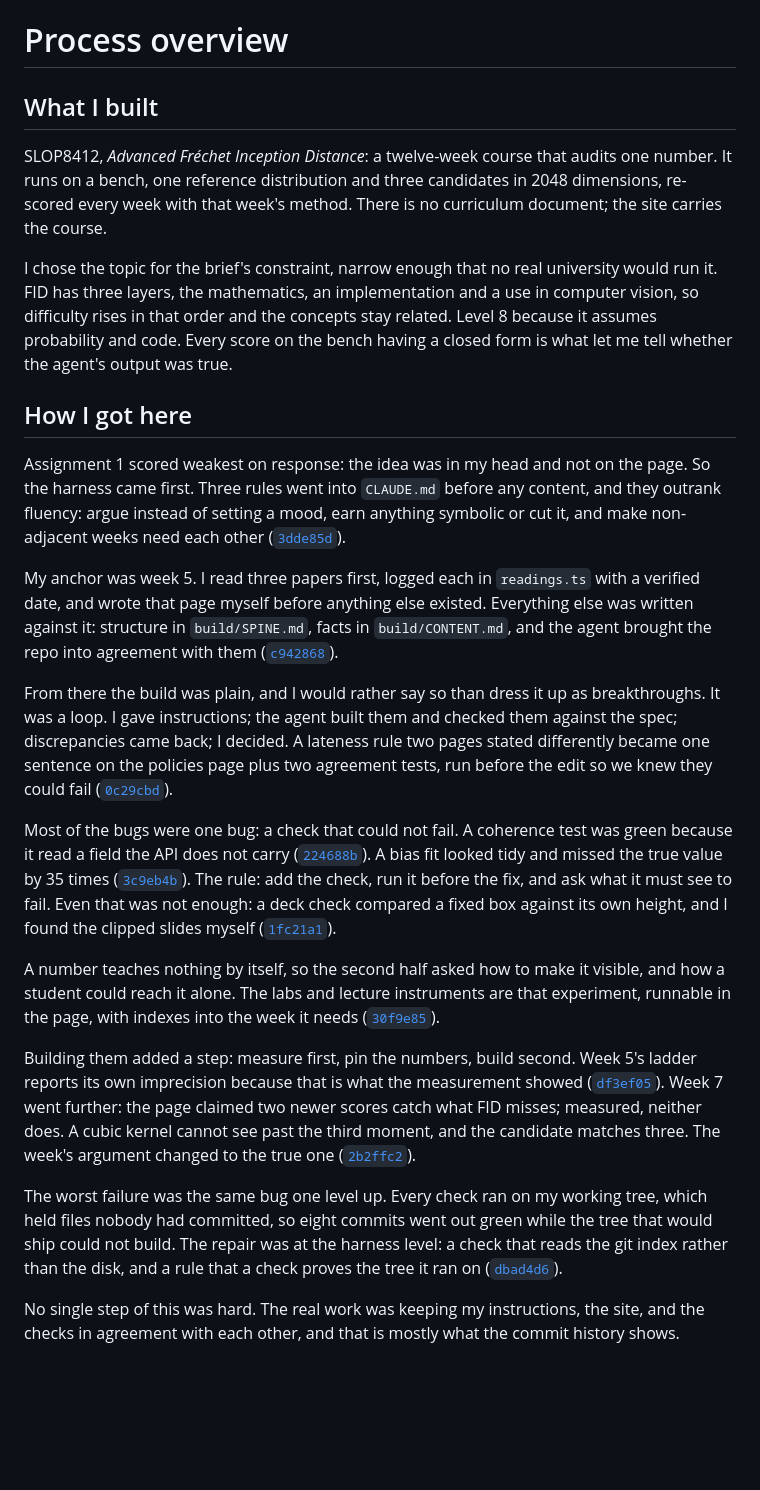
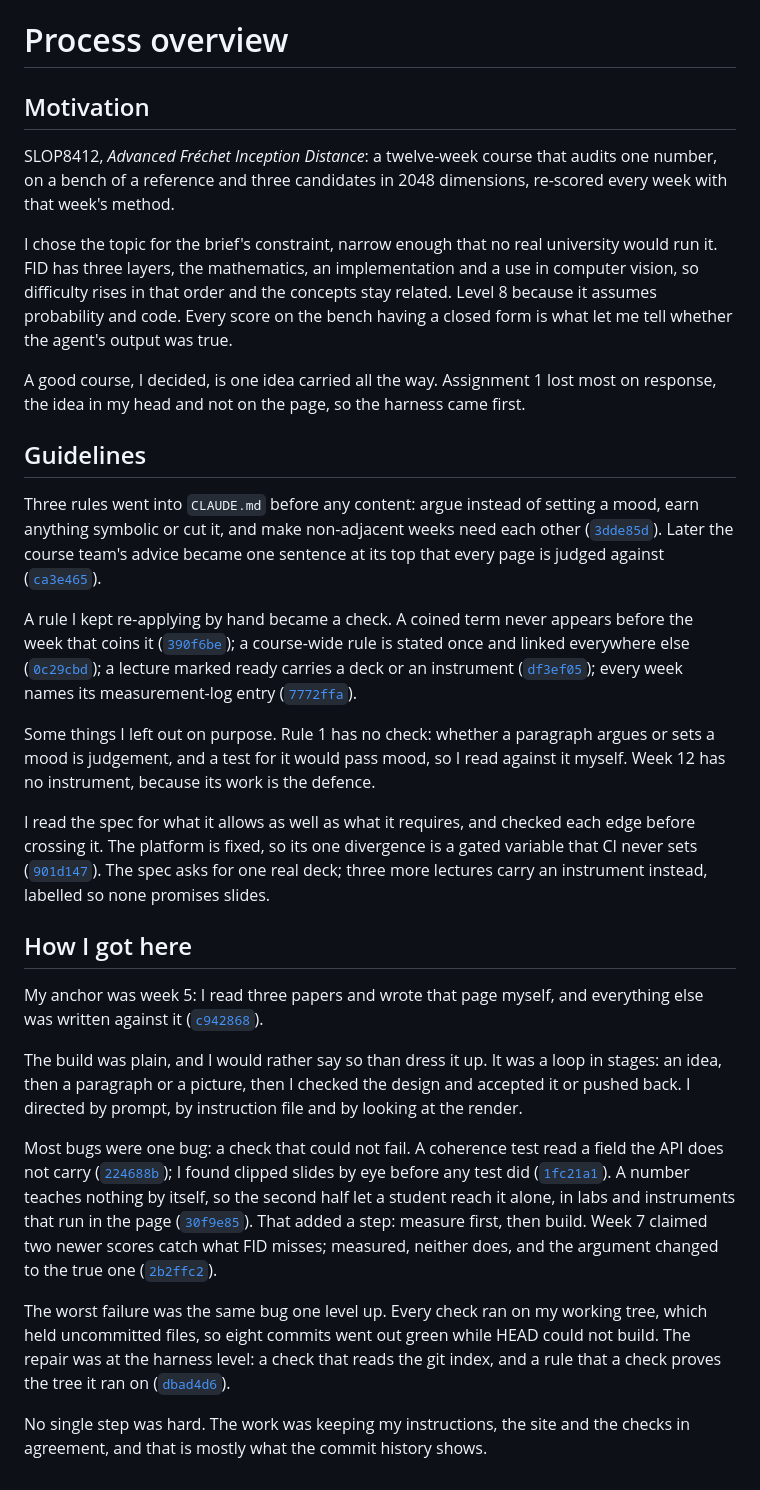
Before and after one commit to comp4020-agentic-coding-studio/comp4020-ass2-jnheinrich451-eng, a Markdown page: PROCESS.md, the part around the change. Rendered like a GitHub page; blank space fills up the shorter version.

Commit message:
PROCESS.md in three layers, and the part of the spine it was missing
The author's structure: Motivation, Guidelines, How I got here. It lines up
with the spine the Assignment 2 brief sets for this file, which the old draft
only half followed: what a good course looks like, which decisions went into
the harness as a rule or a check, and which were deliberately left out.

That third part was absent. It now says what has no check on purpose, and
why: Rule 1, because whether a paragraph argues or sets a mood is judgement a
test would pass; and week 12's missing instrument, because its work is the
defence. Beside it, the author's own point about working at the edge of the
spec rather than inside it: the one gated divergence from the fixed platform,
and one real deck with three instrument lectures labelled so none promises
slides it lacks.

Guidelines now names the course-design checks, since the brief reads spec/ as
the record of what had to stay true about the course.

Measured before this message was written: 597 words, 13 cited commits, all
resolving. The previous version is in this file's history.

Co-Authored-By: Claude Opus 5 (1M context) <noreply@anthropic.com>

```diff
--- a/PROCESS.md
+++ b/PROCESS.md
@@ -1,10 +1,9 @@
 # Process overview
 
-## What I built
+## Motivation
 
 SLOP8412, *Advanced Fréchet Inception Distance*: a twelve-week course that
-audits one number. It runs on a bench, one reference distribution and three
-candidates in 2048 dimensions, re-scored every week with that week's method. There is no curriculum document; the site carries the course.
+audits one number, on a bench of a reference and three candidates in 2048 dimensions, re-scored every week with that week's method.
 
 I chose the topic for the brief's constraint, narrow enough that no real
 university would run it. FID has three layers, the mathematics, an
@@ -13,49 +12,52 @@ and the concepts stay related. Level 8 because it assumes probability and code.
 Every score on the bench having a closed form is what let me tell whether the
 agent's output was true.
 
+A good course, I decided, is one idea carried all the way. Assignment 1 lost most on response, the idea in my head and not on the page,
+so the harness came first.
+
+## Guidelines
+
+Three rules went into `CLAUDE.md` before any content:
+argue instead of setting a mood, earn anything symbolic or cut it, and make
+non-adjacent weeks need each other ([`3dde85d`](https://github.com/comp4020-agentic-coding-studio/comp4020-ass2-jnheinrich451-eng/commit/3dde85d)). Later the course team's advice became one sentence at its top that every page
+is judged against ([`ca3e465`](https://github.com/comp4020-agentic-coding-studio/comp4020-ass2-jnheinrich451-eng/commit/ca3e465)).
+
+A rule I kept re-applying by hand became a check. A coined term never appears
+before the week that coins it ([`390f6be`](https://github.com/comp4020-agentic-coding-studio/comp4020-ass2-jnheinrich451-eng/commit/390f6be)); a course-wide rule is stated once
+and linked everywhere else ([`0c29cbd`](https://github.com/comp4020-agentic-coding-studio/comp4020-ass2-jnheinrich451-eng/commit/0c29cbd)); a lecture marked ready carries a deck
+or an instrument ([`df3ef05`](https://github.com/comp4020-agentic-coding-studio/comp4020-ass2-jnheinrich451-eng/commit/df3ef05)); every week names its measurement-log entry
+([`7772ffa`](https://github.com/comp4020-agentic-coding-studio/comp4020-ass2-jnheinrich451-eng/commit/7772ffa)).
+
+Some things I left out on purpose. Rule 1 has no check: whether a paragraph
+argues or sets a mood is judgement, and a test for it would pass mood, so I read
+against it myself. Week 12 has no instrument, because its work is the defence.
+
+I read the spec for what it allows as well as what it requires, and checked each
+edge before crossing it. The platform is fixed, so its one divergence is a
+gated variable that CI never sets ([`901d147`](https://github.com/comp4020-agentic-coding-studio/comp4020-ass2-jnheinrich451-eng/commit/901d147)). The spec asks for one real deck; three more lectures carry an instrument
+instead, labelled so none promises slides.
+
 ## How I got here
 
-Assignment 1 scored weakest on response: the idea was in my head and not on the
-page. So the harness came first. Three rules went into `CLAUDE.md` before any
-content, and they outrank fluency: argue instead of setting a mood, earn
-anything symbolic or cut it, and make non-adjacent weeks need each other
-([`3dde85d`](https://github.com/comp4020-agentic-coding-studio/comp4020-ass2-jnheinrich451-eng/commit/3dde85d)).
+My anchor was week 5: I read three papers and wrote that page myself, and
+everything else was written against it ([`c942868`](https://github.com/comp4020-agentic-coding-studio/comp4020-ass2-jnheinrich451-eng/commit/c942868)).
 
-My anchor was week 5. I read three papers first, logged each in `readings.ts`
-with a verified date, and wrote that page myself before anything else existed.
-Everything else was written against it: structure in `build/SPINE.md`, facts in
-`build/CONTENT.md`, and the agent brought the repo into agreement with them ([`c942868`](https://github.com/comp4020-agentic-coding-studio/comp4020-ass2-jnheinrich451-eng/commit/c942868)).
+The build was plain, and I would rather say so than dress it up. It was a loop
+in stages: an idea, then a paragraph or a picture, then I checked the design
+and accepted it or pushed back. I directed by prompt, by instruction file and
+by looking at the render.
 
-From there the build was plain, and I would rather say so than
-dress it up as breakthroughs. It was a loop. I gave instructions; the agent
-built them and checked them against the spec; discrepancies came back; I
-decided. A lateness rule two pages stated differently became one sentence on the
-policies page plus two agreement tests, run before the edit so we knew they
-could fail
-([`0c29cbd`](https://github.com/comp4020-agentic-coding-studio/comp4020-ass2-jnheinrich451-eng/commit/0c29cbd)).
-
-Most of the bugs were one bug: a check that could not fail. A coherence test was
-green because it read a field the API does not carry ([`224688b`](https://github.com/comp4020-agentic-coding-studio/comp4020-ass2-jnheinrich451-eng/commit/224688b)). A bias fit
-looked tidy and missed the true value by 35 times ([`3c9eb4b`](https://github.com/comp4020-agentic-coding-studio/comp4020-ass2-jnheinrich451-eng/commit/3c9eb4b)). The rule: add the check, run it
-before the fix, and ask what it must see to fail. Even that was not enough: a deck check compared a fixed
-box against its own height, and I found the clipped slides myself ([`1fc21a1`](https://github.com/comp4020-agentic-coding-studio/comp4020-ass2-jnheinrich451-eng/commit/1fc21a1)).
-
-A number teaches nothing by itself, so the second half asked how to make it
-visible, and how a student could reach it alone. The labs and lecture instruments are that
-experiment, runnable in the page, with indexes into the week it needs ([`30f9e85`](https://github.com/comp4020-agentic-coding-studio/comp4020-ass2-jnheinrich451-eng/commit/30f9e85)).
-
-Building them added a step: measure first, pin the numbers, build second. Week 5's ladder reports its own imprecision because that is what the
-measurement showed ([`df3ef05`](https://github.com/comp4020-agentic-coding-studio/comp4020-ass2-jnheinrich451-eng/commit/df3ef05)). Week 7 went further: the page claimed two
-newer scores catch what FID misses; measured, neither does. A cubic kernel
-cannot see past the third moment, and the candidate matches three. The week's
-argument changed to the true one ([`2b2ffc2`](https://github.com/comp4020-agentic-coding-studio/comp4020-ass2-jnheinrich451-eng/commit/2b2ffc2)).
+Most bugs were one bug: a check that could not fail. A coherence test read a
+field the API does not carry ([`224688b`](https://github.com/comp4020-agentic-coding-studio/comp4020-ass2-jnheinrich451-eng/commit/224688b)); I found clipped slides by eye before any test did ([`1fc21a1`](https://github.com/comp4020-agentic-coding-studio/comp4020-ass2-jnheinrich451-eng/commit/1fc21a1)). A number teaches nothing by itself,
+so the second half let a student reach it alone, in labs and instruments that
+run in the page ([`30f9e85`](https://github.com/comp4020-agentic-coding-studio/comp4020-ass2-jnheinrich451-eng/commit/30f9e85)). That added a step: measure first, then build.
+Week 7 claimed two newer scores catch what FID misses; measured, neither does,
+and the argument changed to the true one ([`2b2ffc2`](https://github.com/comp4020-agentic-coding-studio/comp4020-ass2-jnheinrich451-eng/commit/2b2ffc2)).
 
 The worst failure was the same bug one level up. Every check ran on my working
-tree, which held files nobody had committed, so eight commits went out green
-while the tree that would ship could not build. The repair was at the harness
-level: a check that reads the git index rather than the disk, and a rule that a
-check proves the tree it ran on ([`dbad4d6`](https://github.com/comp4020-agentic-coding-studio/comp4020-ass2-jnheinrich451-eng/commit/dbad4d6)).
+tree, which held uncommitted files, so eight commits went out green while HEAD
+could not build. The repair was at the harness level: a check that reads the
+git index, and a rule that a check proves the tree it ran on ([`dbad4d6`](https://github.com/comp4020-agentic-coding-studio/comp4020-ass2-jnheinrich451-eng/commit/dbad4d6)).
 
-No single step of this was hard. The real work was keeping my instructions, the
-site, and the checks in agreement with each other, and that is mostly what the
-commit history shows.
+No single step was hard. The work was keeping my instructions, the site and the
+checks in agreement, and that is mostly what the commit history shows.
```
